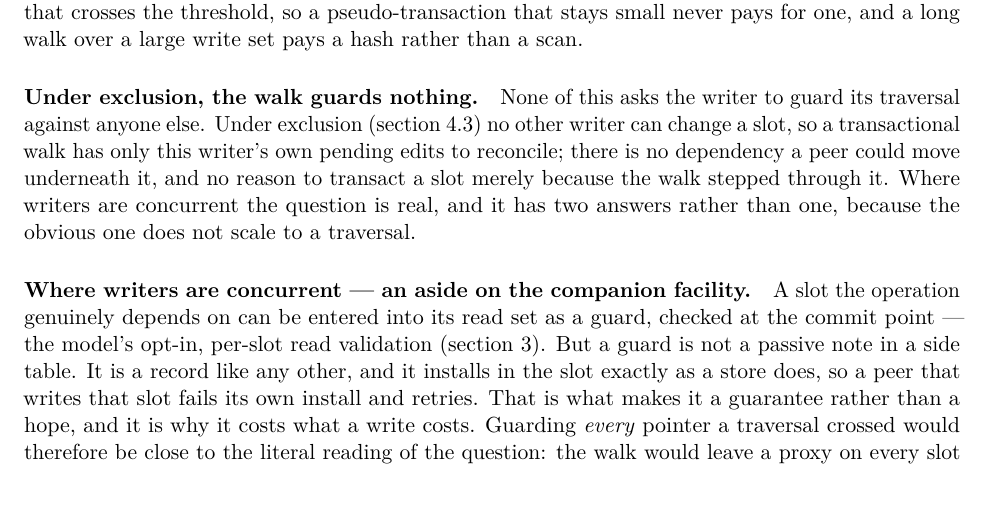
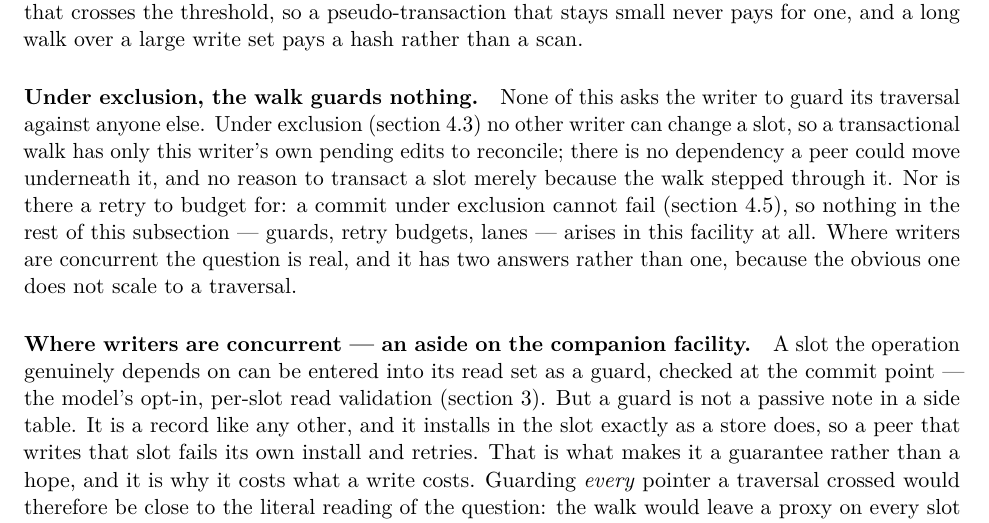
Before and after one commit to compudj/articles, a LaTeX paper (p1-sw-flip-latch/main.tex): part of page 27 of 48, cut so that both start at the same text, the shorter picture padded with empty space. Compiled offline with pdfLaTeX.

Commit message:
p1: say that exclusion admits no retry, before the passage that assumes one
McKenney, on the guards paragraph: "But we only have one RCU pseudo-transaction
at a time, so there wouldn't be retries, correct?"

Correct, and the paragraph never drew the consequence.  sec:swprogress
establishes that a commit under exclusion cannot fail -- no contention, no
abort -- so there is no retry, and therefore nothing to budget, escalate or
serialize in a lane.  Everything the next passage describes belongs to a
facility with peers.

The preceding paragraph already said a walk has only this writer's own pending
edits to reconcile.  It stopped one inference short, and that inference is the
one that tells a reader the following twenty lines are not about the facility
they are reading about.  It now says so, and names the three things -- guards,
retry budgets, lanes -- that do not arise here.

ec930fc had already given that passage a heading calling it an aside on the
companion facility; this states the same thing in the sentence that hands over
to it, which is where a reader forms the expectation.

Signed-off-by: Mathieu Desnoyers <mathieu.desnoyers@efficios.com>

```diff
--- a/p1-sw-flip-latch/main.tex
+++ b/p1-sw-flip-latch/main.tex
@@ -1830,7 +1830,10 @@ writer to guard its traversal against anyone else. Under
 exclusion (\cref{sec:exclusion}) no other writer can change a slot, so a
 transactional walk has only this writer's own pending edits to reconcile;
 there is no dependency a peer could move underneath it, and no reason to
-transact a slot merely because the walk stepped through it. Where writers are
+transact a slot merely because the walk stepped through it. Nor is there a
+retry to budget for: a commit under exclusion cannot fail
+(\cref{sec:swprogress}), so nothing in the rest of this subsection --- guards,
+retry budgets, lanes --- arises in this facility at all. Where writers are
 concurrent the question is real, and it has two answers rather than one,
 because the obvious one does not scale to a traversal.
 
```
